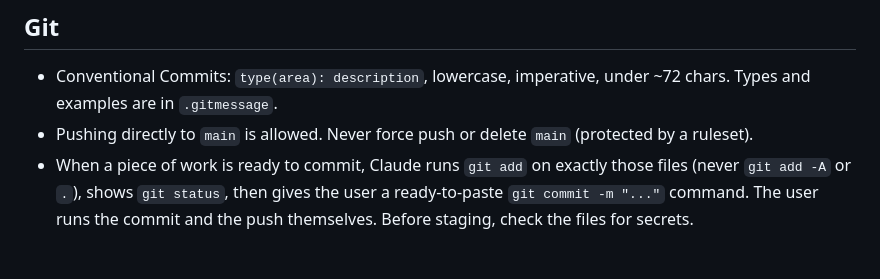
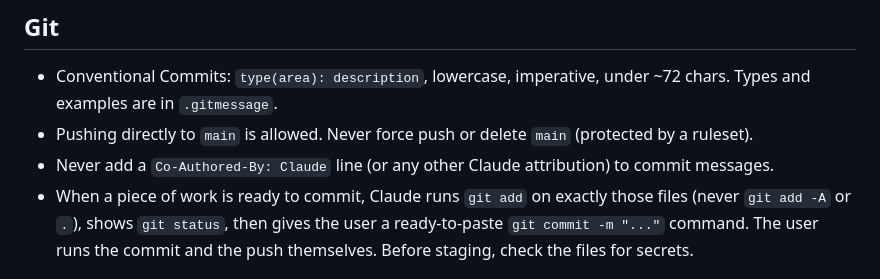
Before and after one commit to Cinemuse/cinemuse-app, a Markdown page: CLAUDE.md, the part around the change. Rendered like a GitHub page.

Commit message:
docs(claude): no co-author lines in commits

```diff
--- a/CLAUDE.md
+++ b/CLAUDE.md
@@ -32,6 +32,7 @@ CI (`.github/workflows/ci.yml`) runs format check + `flutter analyze` + `flutter
 
 - Conventional Commits: `type(area): description`, lowercase, imperative, under ~72 chars. Types and examples are in `.gitmessage`.
 - Pushing directly to `main` is allowed. Never force push or delete `main` (protected by a ruleset).
+- Never add a `Co-Authored-By: Claude` line (or any other Claude attribution) to commit messages.
 - When a piece of work is ready to commit, Claude runs `git add` on exactly those files (never `git add -A` or `.`), shows `git status`, then gives the user a ready-to-paste `git commit -m "..."` command. The user runs the commit and the push themselves. Before staging, check the files for secrets.
 
 ## Supabase MCP (read-only)
```
